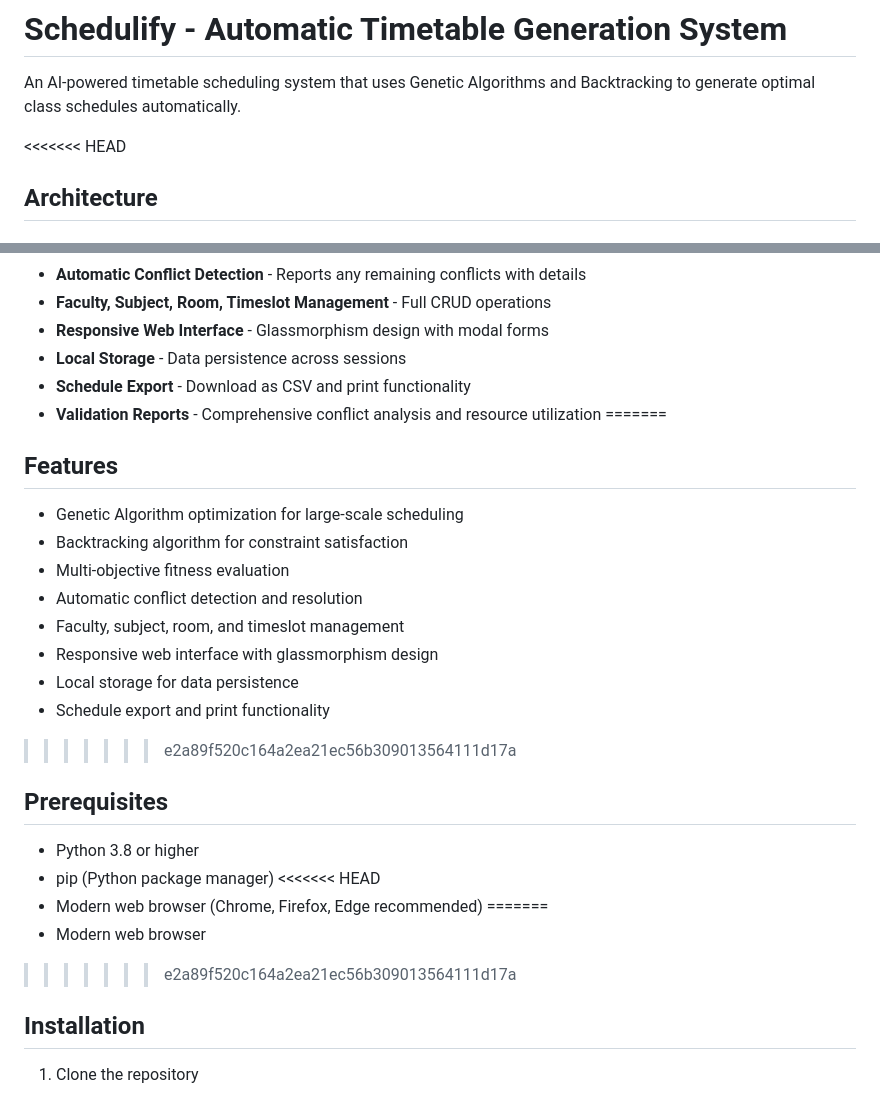
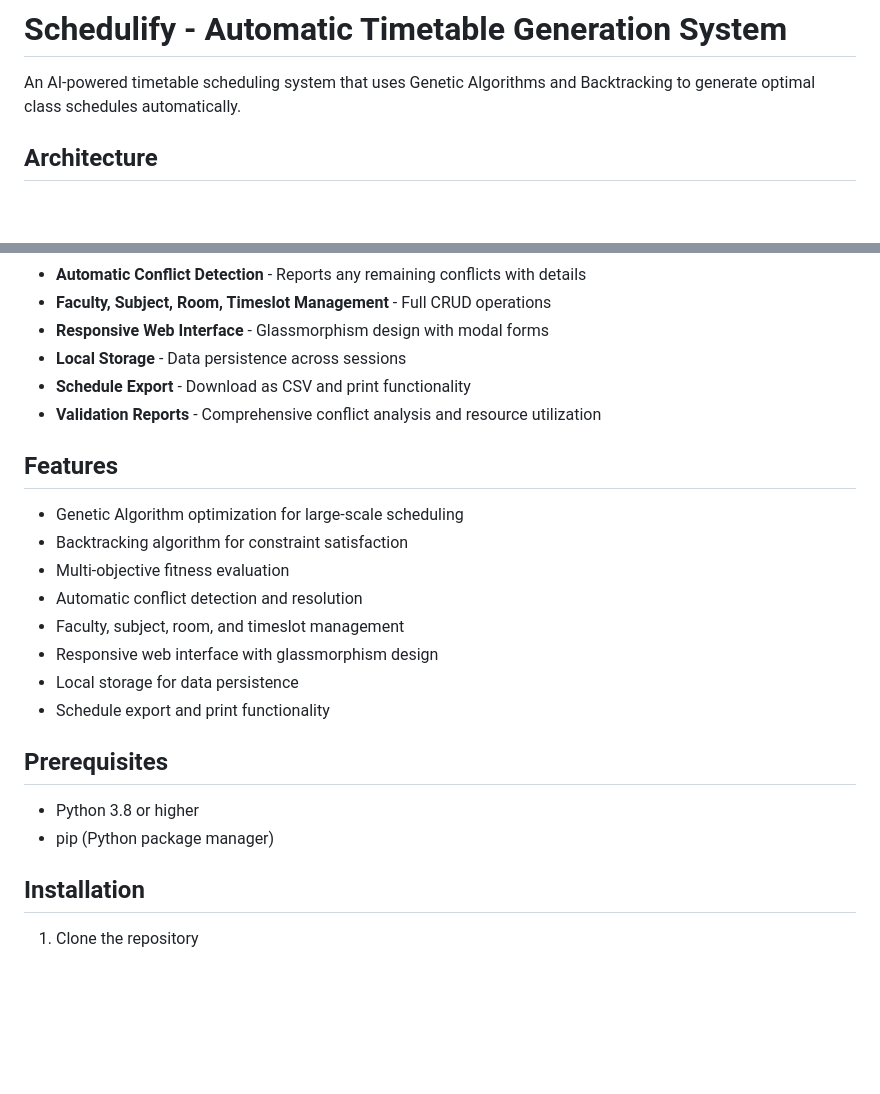
Before and after one commit to SaniyaKhan24/Timetable-Scheduler-Shedulify, a Markdown page: README.md, 2 parts joined by grey strips. Rendered like a GitHub page; blank space fills up the shorter version.

Commit message:
Refactor README.md to remove conflicts and duplicates
Removed duplicate sections and cleaned up formatting.

```diff
--- a/README.md
+++ b/README.md
@@ -1,9 +1,6 @@
 # Schedulify - Automatic Timetable Generation System
 
 An AI-powered timetable scheduling system that uses Genetic Algorithms and Backtracking to generate optimal class schedules automatically.
-
-
-<<<<<<< HEAD
 
 ## Architecture
 
@@ -50,7 +47,6 @@ An AI-powered timetable scheduling system that uses Genetic Algorithms and Backt
 - **Local Storage** - Data persistence across sessions
 - **Schedule Export** - Download as CSV and print functionality
 - **Validation Reports** - Comprehensive conflict analysis and resource utilization
-=======
 
 ## Features
 
@@ -62,17 +58,11 @@ An AI-powered timetable scheduling system that uses Genetic Algorithms and Backt
 - Responsive web interface with glassmorphism design
 - Local storage for data persistence
 - Schedule export and print functionality
->>>>>>> e2a89f520c164a2ea21ec56b309013564111d17a
 
 ## Prerequisites
 
 - Python 3.8 or higher
 - pip (Python package manager)
-<<<<<<< HEAD
-- Modern web browser (Chrome, Firefox, Edge recommended)
-=======
-- Modern web browser
->>>>>>> e2a89f520c164a2ea21ec56b309013564111d17a
 
 ## Installation
 
```
